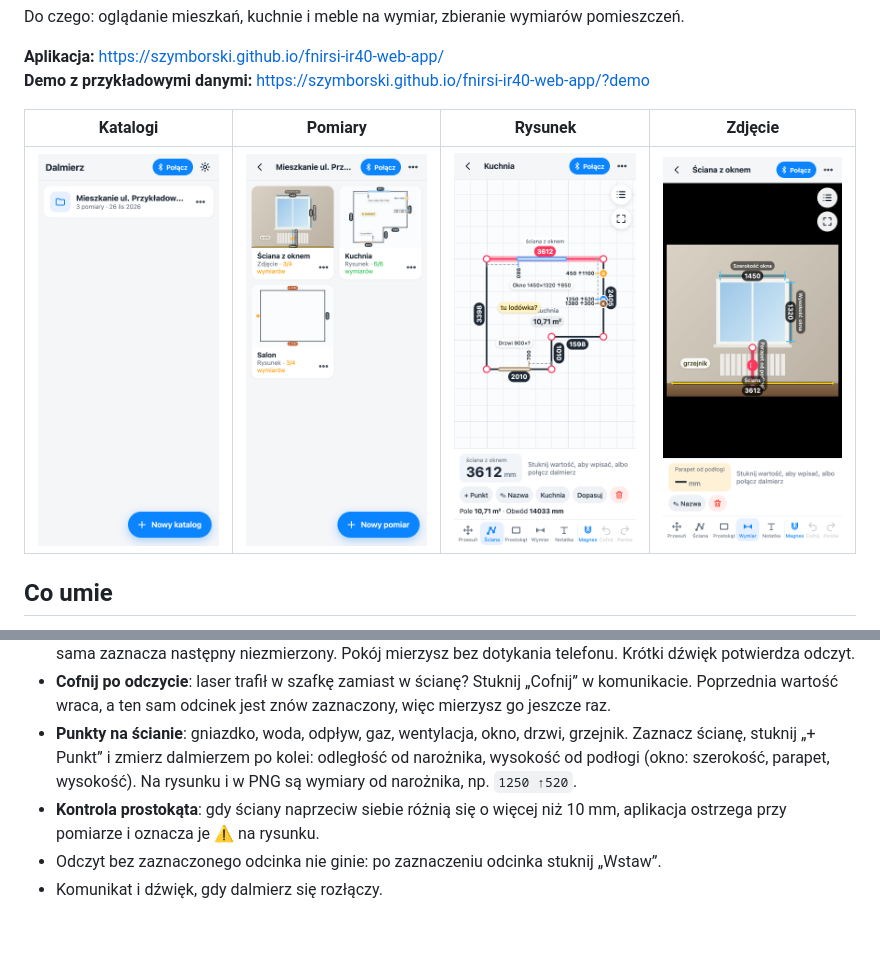
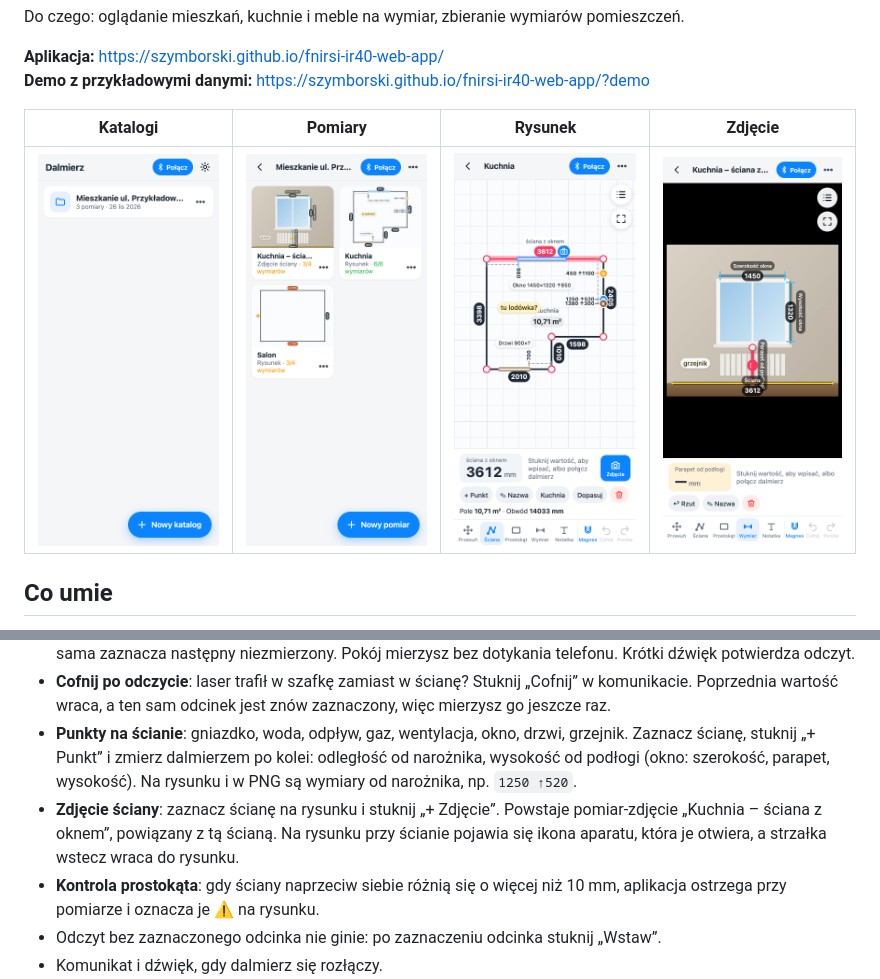
Before and after one commit to szymborski/fnirsi-ir40-web-app, a Markdown page: README.md, 2 parts joined by grey strips. Drawn GitHub-style; pictures changed too: docs/screenshots/1-katalogi.png, docs/screenshots/2-pomiary.png, docs/screenshots/3-rysunek.png; blank space fills up the shorter version.

```diff
--- a/README.md
+++ b/README.md
@@ -19,6 +19,7 @@ Do czego: oglądanie mieszkań, kuchnie i meble na wymiar, zbieranie wymiarów p
 - **Pomiar z dalmierza**: zaznaczasz odcinek i naciskasz przycisk na IR40. Wartość wpada do odcinka, a aplikacja sama zaznacza następny niezmierzony. Pokój mierzysz bez dotykania telefonu. Krótki dźwięk potwierdza odczyt.
 - **Cofnij po odczycie**: laser trafił w szafkę zamiast w ścianę? Stuknij „Cofnij” w komunikacie. Poprzednia wartość wraca, a ten sam odcinek jest znów zaznaczony, więc mierzysz go jeszcze raz.
 - **Punkty na ścianie**: gniazdko, woda, odpływ, gaz, wentylacja, okno, drzwi, grzejnik. Zaznacz ścianę, stuknij „+ Punkt” i zmierz dalmierzem po kolei: odległość od narożnika, wysokość od podłogi (okno: szerokość, parapet, wysokość). Na rysunku i w PNG są wymiary od narożnika, np. `1250 ↑520`.
+- **Zdjęcie ściany**: zaznacz ścianę na rysunku i stuknij „+ Zdjęcie”. Powstaje pomiar-zdjęcie „Kuchnia – ściana z oknem”, powiązany z tą ścianą. Na rysunku przy ścianie pojawia się ikona aparatu, która je otwiera, a strzałka wstecz wraca do rysunku.
 - **Kontrola prostokąta**: gdy ściany naprzeciw siebie różnią się o więcej niż 10 mm, aplikacja ostrzega przy pomiarze i oznacza je ⚠ na rysunku.
 - Odczyt bez zaznaczonego odcinka nie ginie: po zaznaczeniu odcinka stuknij „Wstaw”.
 - Komunikat i dźwięk, gdy dalmierz się rozłączy.
```
Also changed, not shown: AGENTS.md (+2 -0 lines), 6 other files.
